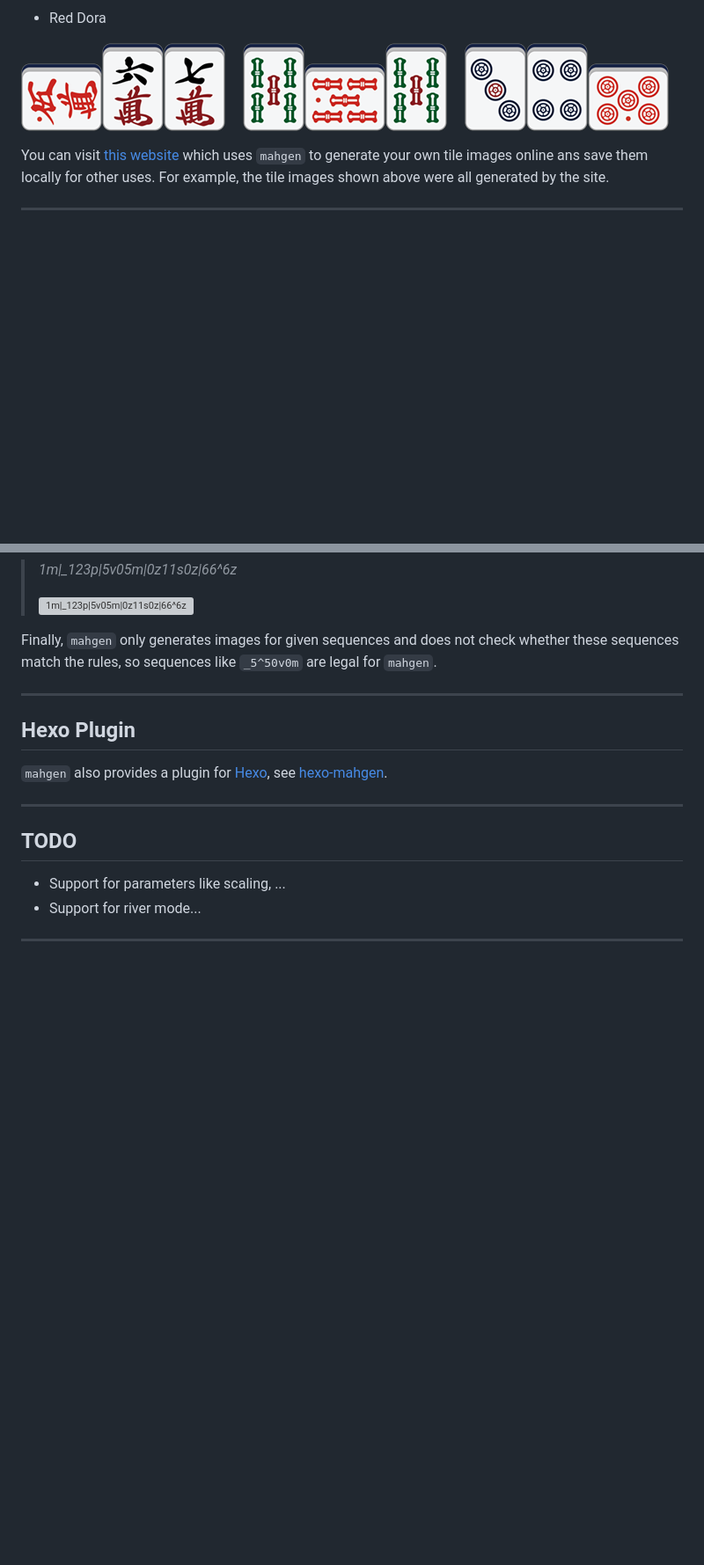
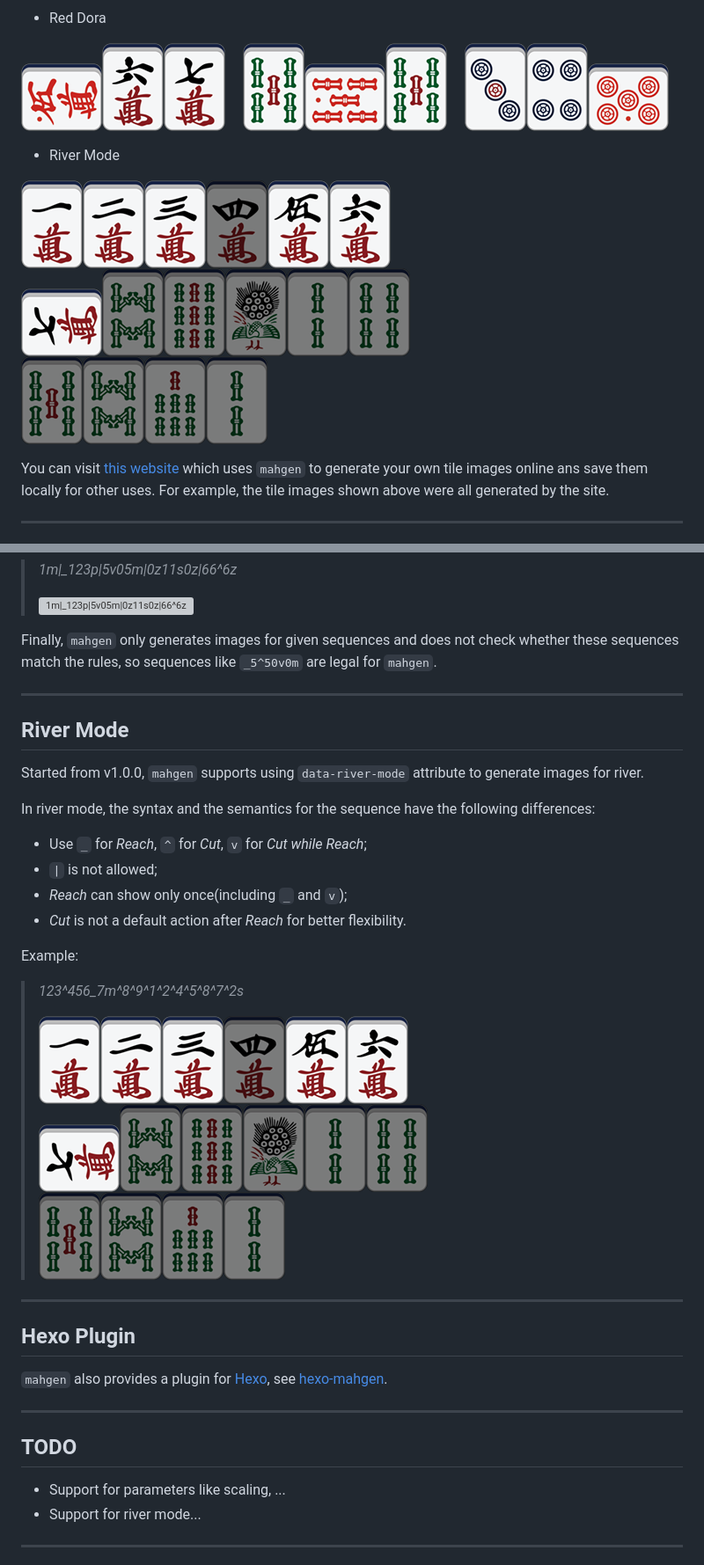
Before and after one commit to eric03742/mahgen, a Markdown page: README.EN.md, 2 parts joined by grey strips. Shown: that part at 88% size. GitHub-like rendering; pictures changed too: docs/images/river.png (added); blank space fills up the shorter version; grey boxes are pictures that could not be loaded.

Commit message:
📄 Update README.

```diff
--- a/README.EN.md
+++ b/README.EN.md
@@ -36,6 +36,10 @@ English | [中文](./README.md)
 
 ![Red Dora](docs/images/red.png)
 
+* River Mode
+
+![River Mode](docs/images/river.png)
+
 You can visit [this website](https://mahgen.ericlab.cc) which uses `mahgen` to generate your own tile images online ans save them locally for other uses. For example, the tile images shown above were all generated by the site.
 
 ---
@@ -239,6 +245,25 @@ Finally, `mahgen` only generates images for given sequences and does not check w
 
 ---
 
+## River Mode
+
+Started from v1.0.0, `mahgen` supports using `data-river-mode` attribute to generate images for river.
+
+In river mode, the syntax and the semantics for the sequence have the following differences:
+
+* Use `_` for *Reach*, `^` for *Cut*, `v` for *Cut while Reach*;
+* `|` is not allowed;
+* *Reach* can show only once(including `_` and `v`);
+*  *Cut* is not a default action after *Reach* for better flexibility.
+
+Example:
+
+> *123^456_7m^8^9^1^2^4^5^8^7^2s*
+>
+> ![123^456_7m^8^9^1^2^4^5^8^7^2s](./docs/images/river.png)
+
+---
+
 ## Hexo Plugin
 
 `mahgen` also provides a plugin for [Hexo](https://hexo.io/), see [hexo-mahgen](https://github.com/eric200203/hexo-mahgen).
```
Also changed, not shown: other parts of README.EN.md (+8 -2 lines), 1 other file.
